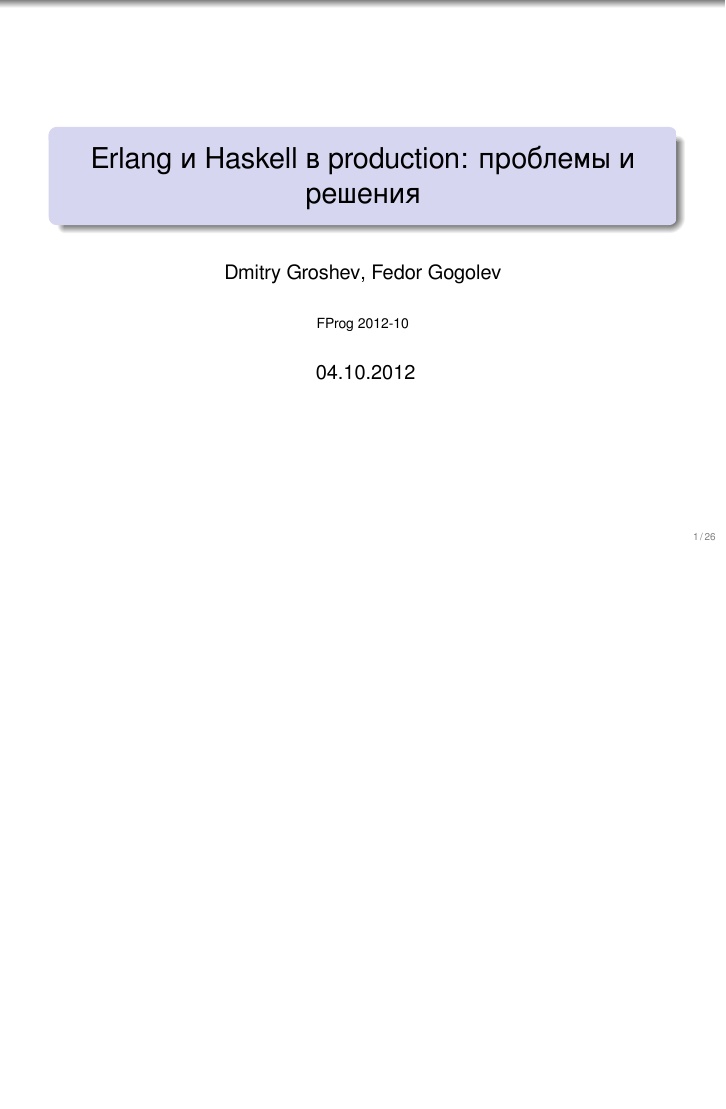
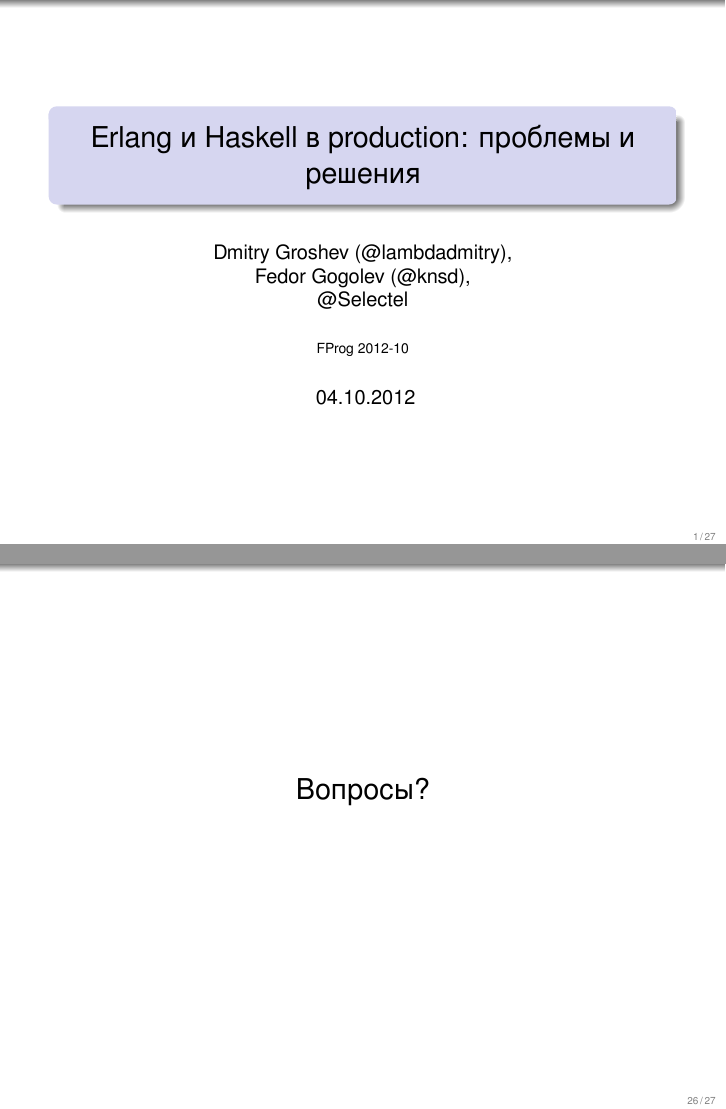
Before and after one commit to si14/fprog-2012-10-slides, LaTeX slides (slides.tex): page 1 of 26 before the commit and pages 1 and 26 of 27 after it, the two joined at a grey line, the shorter picture padded with empty space. The pictures show the PDF file slides.pdf that the author committed with the source.

Commit message:
better first and last slides

```diff
--- a/slides.tex
+++ b/slides.tex
@@ -49,7 +49,7 @@
   framesep=10pt, bgcolor=lightgray]{#4}{#1}}
 
 \title[Erlang, Haskell, production]{Erlang и Haskell в production: проблемы и решения}
-\author{Dmitry Groshev, Fedor Gogolev}
+\author{Dmitry Groshev (@lambdadmitry),\\Fedor Gogolev (@knsd), \\@Selectel}
 \date{ % \includegraphics[height=3cm]{stadshuset-townhall2}\\
   04.10.2012}
 \institute{FProg 2012-10}
@@ -342,6 +342,13 @@
   \end{center}
 \end{frame}
 
+\begin{frame}
+  \begin{center}
+    \Large
+    Вопросы?
+  \end{center}
+\end{frame}
+
 \begin{frame}\label{lastframe}
   Copyrighted stuff:
   \footnotesize
```
Also changed, not shown: slides.pdf.
